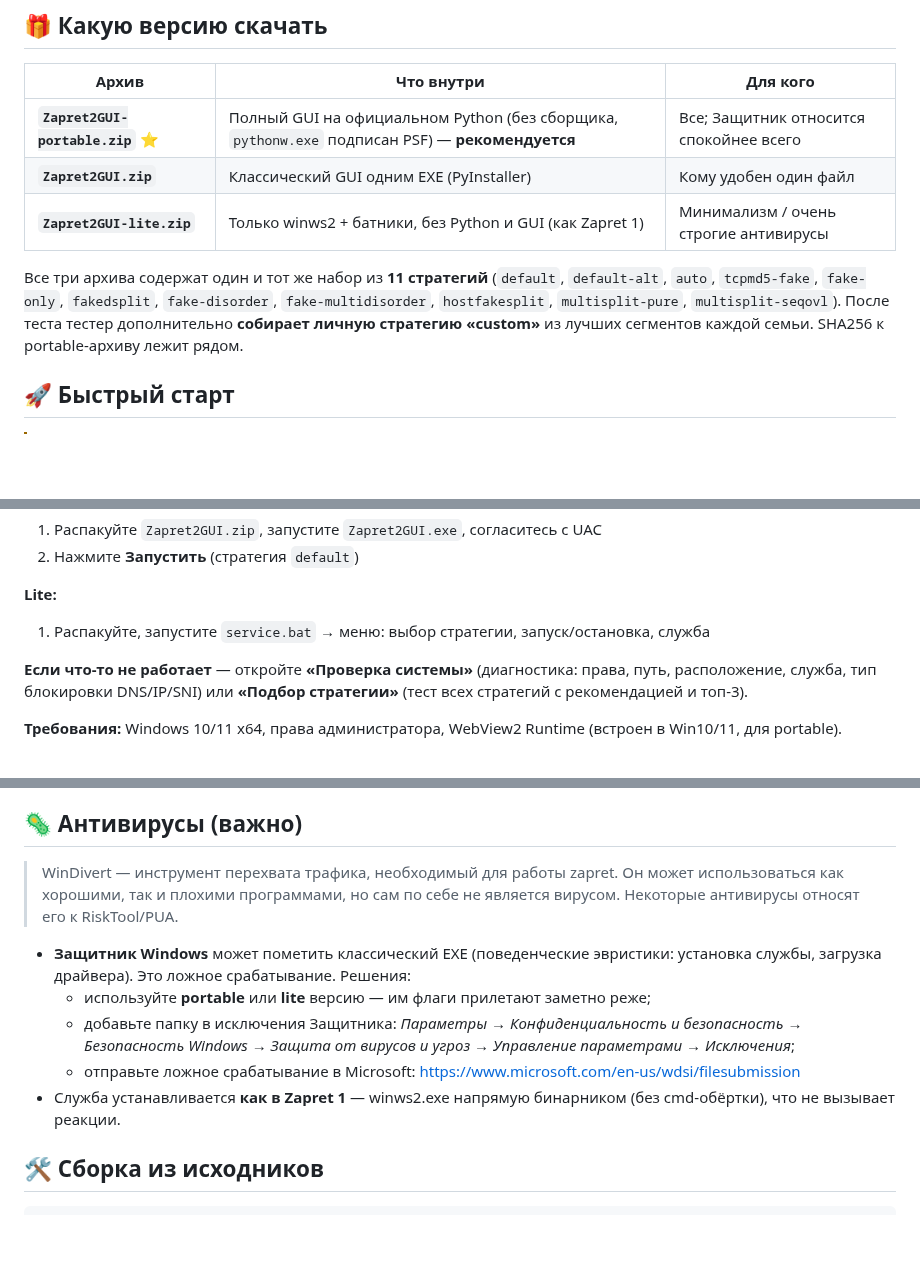
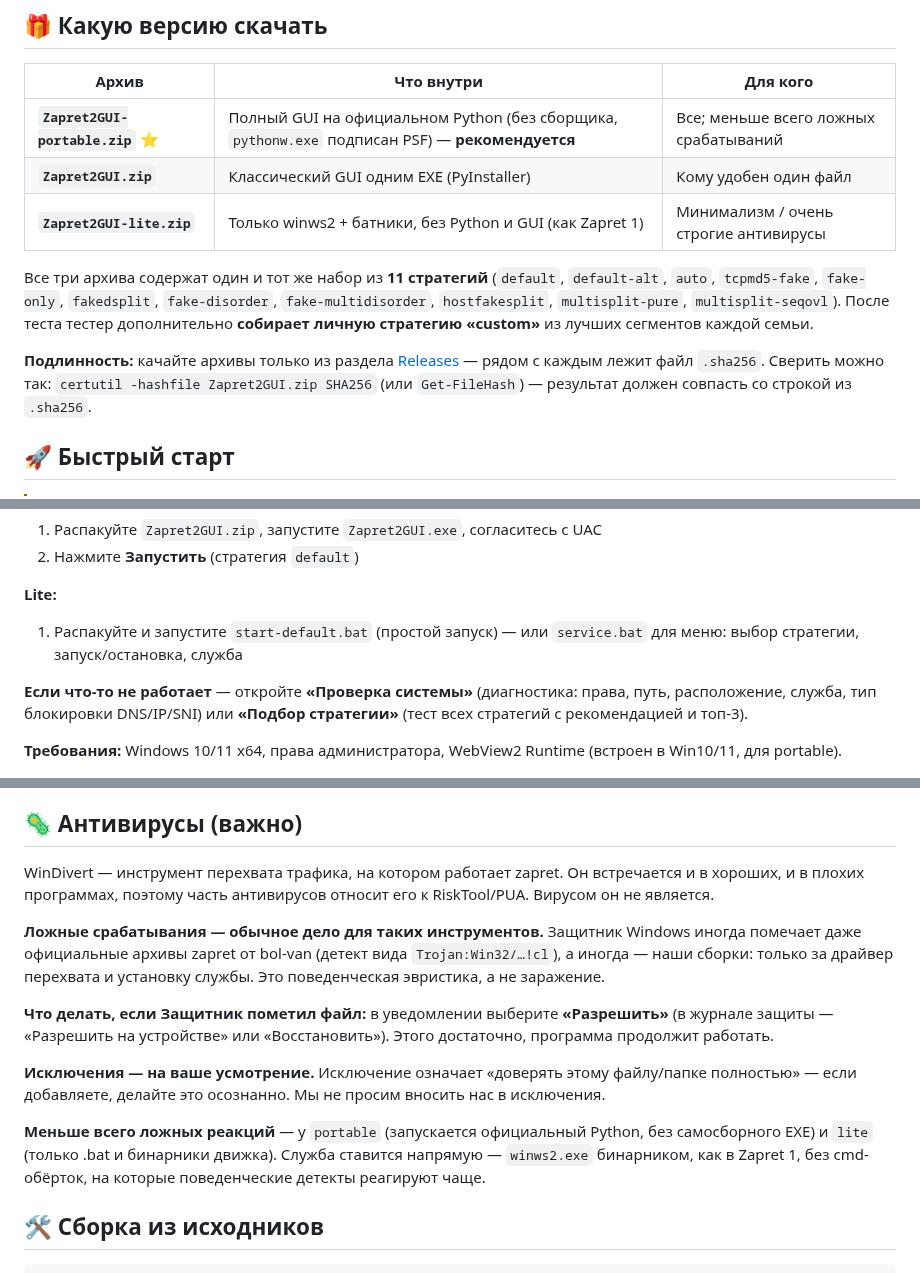
Before and after one commit to TheFirstNoob/Zapret-2-GUI, a Markdown page: README.md, 3 parts joined by grey strips. GitHub-like rendering; blank space fills up the shorter version.

Commit message:
docs: rewrite antivirus section honestly (allow, not exclusions)
- AV section: drop the Microsoft false-positive submission pitch and the
  exclusion how-to; explain that even upstream zapret archives get flagged;
  the action is 'Allow' in Defender; exclusions stay the user's own call
- FAQ 'Защитник ругается' updated accordingly
- authenticity: releases-only + SHA256 verification how-to
- lite quick start now points to start-default.bat (service.bat for menu)
- version table wording; transparency section links THIRD_PARTY_NOTICES.md

```diff
--- a/README.md
+++ b/README.md
@@ -17,11 +17,13 @@ GUI-обёртка для **Zapret 2** (winws2 / lua-desync) — обход DPI/
 
 | Архив | Что внутри | Для кого |
 |---|---|---|
-| **`Zapret2GUI-portable.zip`** ⭐ | Полный GUI на официальном Python (без сборщика, `pythonw.exe` подписан PSF) — **рекомендуется** | Все; Защитник относится спокойнее всего |
+| **`Zapret2GUI-portable.zip`** ⭐ | Полный GUI на официальном Python (без сборщика, `pythonw.exe` подписан PSF) — **рекомендуется** | Все; меньше всего ложных срабатываний |
 | **`Zapret2GUI.zip`** | Классический GUI одним EXE (PyInstaller) | Кому удобен один файл |
 | **`Zapret2GUI-lite.zip`** | Только winws2 + батники, без Python и GUI (как Zapret 1) | Минимализм / очень строгие антивирусы |
 
-Все три архива содержат один и тот же набор из **11 стратегий** (`default`, `default-alt`, `auto`, `tcpmd5-fake`, `fake-only`, `fakedsplit`, `fake-disorder`, `fake-multidisorder`, `hostfakesplit`, `multisplit-pure`, `multisplit-seqovl`). После теста тестер дополнительно **собирает личную стратегию «custom»** из лучших сегментов каждой семьи. SHA256 к portable-архиву лежит рядом.
+Все три архива содержат один и тот же набор из **11 стратегий** (`default`, `default-alt`, `auto`, `tcpmd5-fake`, `fake-only`, `fakedsplit`, `fake-disorder`, `fake-multidisorder`, `hostfakesplit`, `multisplit-pure`, `multisplit-seqovl`). После теста тестер дополнительно **собирает личную стратегию «custom»** из лучших сегментов каждой семьи.
+
+**Подлинность:** качайте архивы только из раздела [Releases](https://github.com/TheFirstNoob/Zapret-2-GUI/releases) — рядом с каждым лежит файл `.sha256`. Сверить можно так: `certutil -hashfile Zapret2GUI.zip SHA256` (или `Get-FileHash`) — результат должен совпасть со строкой из `.sha256`.
 
 ## 🚀 Быстрый старт
 
@@ -38,7 +40,7 @@ GUI-обёртка для **Zapret 2** (winws2 / lua-desync) — обход DPI/
 2. Нажмите **Запустить** (стратегия `default`)
 
 **Lite:**
-1. Распакуйте, запустите `service.bat` → меню: выбор стратегии, запуск/остановка, служба
+1. Распакуйте и запустите `start-default.bat` (простой запуск) — или `service.bat` для меню: выбор стратегии, запуск/остановка, служба
 
 **Если что-то не работает** — откройте **«Проверка системы»** (диагностика: права, путь, расположение, служба, тип блокировки DNS/IP/SNI) или **«Подбор стратегии»** (тест всех стратегий с рекомендацией и топ-3).
 
@@ -216,13 +218,15 @@ GUI-обёртка для **Zapret 2** (winws2 / lua-desync) — обход DPI/
 
 ## 🦠 Антивирусы (важно)
 
-> WinDivert — инструмент перехвата трафика, необходимый для работы zapret. Он может использоваться как хорошими, так и плохими программами, но сам по себе не является вирусом. Некоторые антивирусы относят его к RiskTool/PUA.
+WinDivert — инструмент перехвата трафика, на котором работает zapret. Он встречается и в хороших, и в плохих программах, поэтому часть антивирусов относит его к RiskTool/PUA. Вирусом он не является.
 
-- **Защитник Windows** может пометить классический EXE (поведенческие эвристики: установка службы, загрузка драйвера). Это ложное срабатывание. Решения:
-  - используйте **portable** или **lite** версию — им флаги прилетают заметно реже;
-  - добавьте папку в исключения Защитника: *Параметры → Конфиденциальность и безопасность → Безопасность Windows → Защита от вирусов и угроз → Управление параметрами → Исключения*;
-  - отправьте ложное срабатывание в Microsoft: https://www.microsoft.com/en-us/wdsi/filesubmission
-- Служба устанавливается **как в Zapret 1** — winws2.exe напрямую бинарником (без cmd-обёртки), что не вызывает реакции.
+**Ложные срабатывания — обычное дело для таких инструментов.** Защитник Windows иногда помечает даже официальные архивы zapret от bol-van (детект вида `Trojan:Win32/…!cl`), а иногда — наши сборки: только за драйвер перехвата и установку службы. Это поведенческая эвристика, а не заражение.
+
+**Что делать, если Защитник пометил файл:** в уведомлении выберите **«Разрешить»** (в журнале защиты — «Разрешить на устройстве» или «Восстановить»). Этого достаточно, программа продолжит работать.
+
+**Исключения — на ваше усмотрение.** Исключение означает «доверять этому файлу/папке полностью» — если добавляете, делайте это осознанно. Мы не просим вносить нас в исключения.
+
+**Меньше всего ложных реакций** — у `portable` (запускается официальный Python, без самосборного EXE) и `lite` (только .bat и бинарники движка). Служба ставится напрямую — `winws2.exe` бинарником, как в Zapret 1, без cmd-обёрток, на которые поведенческие детекты реагируют чаще.
 
 ## 🛠️ Сборка из исходников
 
```
Also changed, not shown: other parts of README.md (+2 -2 lines).
